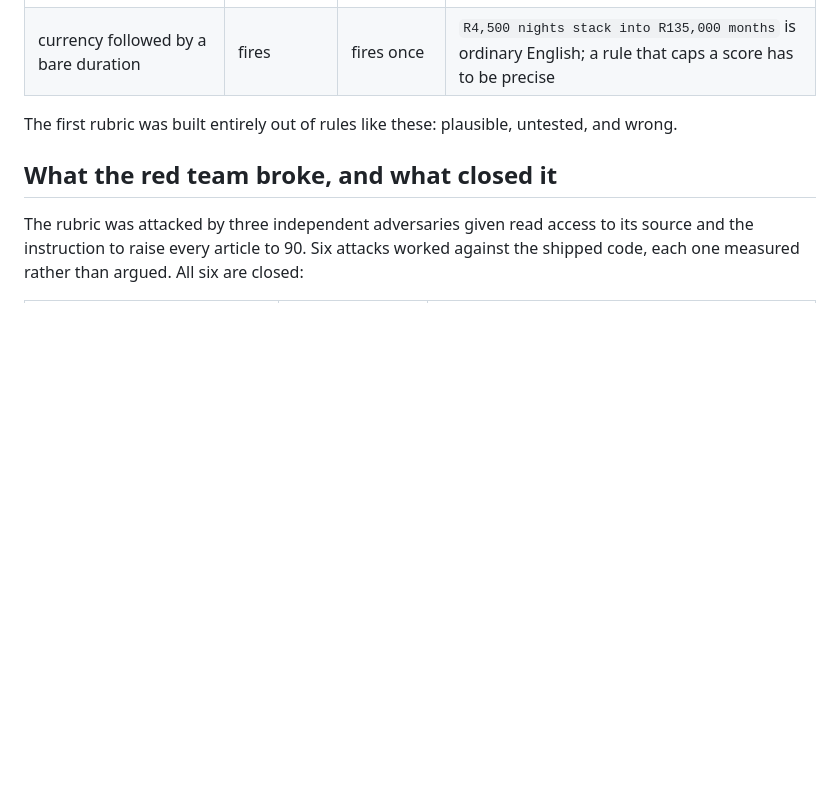
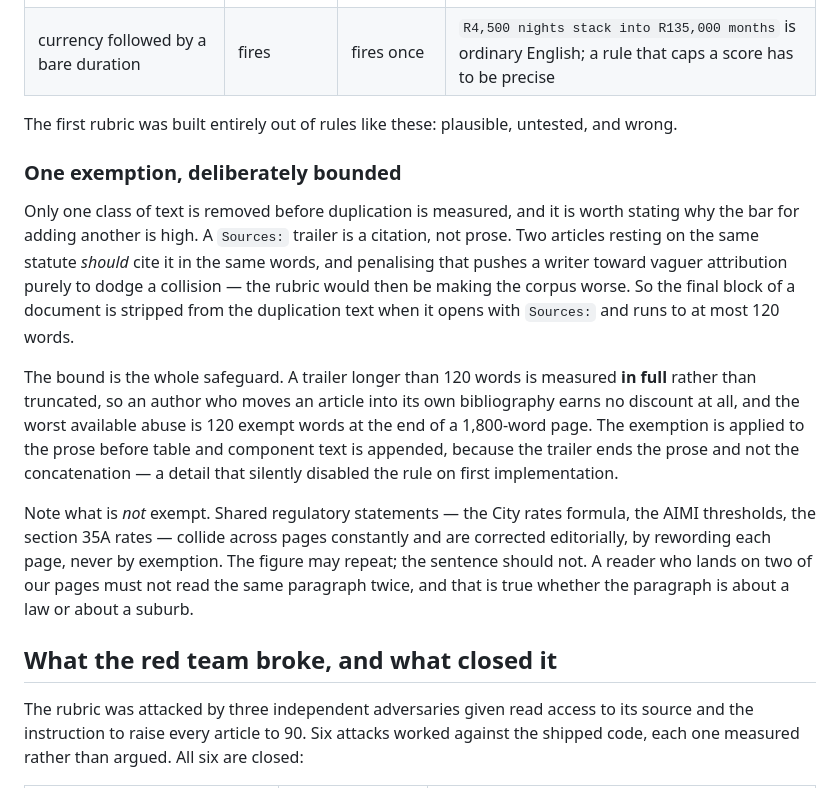
Before and after one commit to max-diver999/capetown-invest-website, a Markdown page: docs/GEO-SCORING.md, the part around the change. GitHub-like rendering; blank space fills up the shorter version.

Commit message:
docs(geo): record the citation-trailer exemption and its bound
Co-Authored-By: Claude Fable 5 <noreply@anthropic.com>
Claude-Session: https://claude.ai/code/session_014isASyC2wKtzYjeoQK6L7H

```diff
--- a/docs/GEO-SCORING.md
+++ b/docs/GEO-SCORING.md
@@ -102,6 +102,26 @@ re-adds them on intuition:
 
 The first rubric was built entirely out of rules like these: plausible, untested, and wrong.
 
+### One exemption, deliberately bounded
+
+Only one class of text is removed before duplication is measured, and it is worth stating why the bar for
+adding another is high. A `Sources:` trailer is a citation, not prose. Two articles resting on the same
+statute *should* cite it in the same words, and penalising that pushes a writer toward vaguer attribution
+purely to dodge a collision — the rubric would then be making the corpus worse. So the final block of a
+document is stripped from the duplication text when it opens with `Sources:` and runs to at most 120 words.
+
+The bound is the whole safeguard. A trailer longer than 120 words is measured **in full** rather than
+truncated, so an author who moves an article into its own bibliography earns no discount at all, and the
+worst available abuse is 120 exempt words at the end of a 1,800-word page. The exemption is applied to the
+prose before table and component text is appended, because the trailer ends the prose and not the
+concatenation — a detail that silently disabled the rule on first implementation.
+
+Note what is *not* exempt. Shared regulatory statements — the City rates formula, the AIMI thresholds, the
+section 35A rates — collide across pages constantly and are corrected editorially, by rewording each page,
+never by exemption. The figure may repeat; the sentence should not. A reader who lands on two of our pages
+must not read the same paragraph twice, and that is true whether the paragraph is about a law or about a
+suburb.
+
 ## What the red team broke, and what closed it
 
 The rubric was attacked by three independent adversaries given read access to its source and the instruction
```
